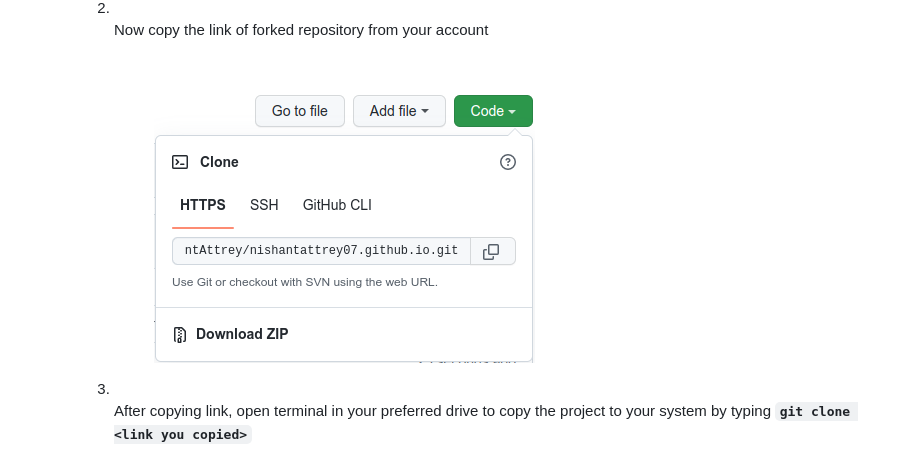
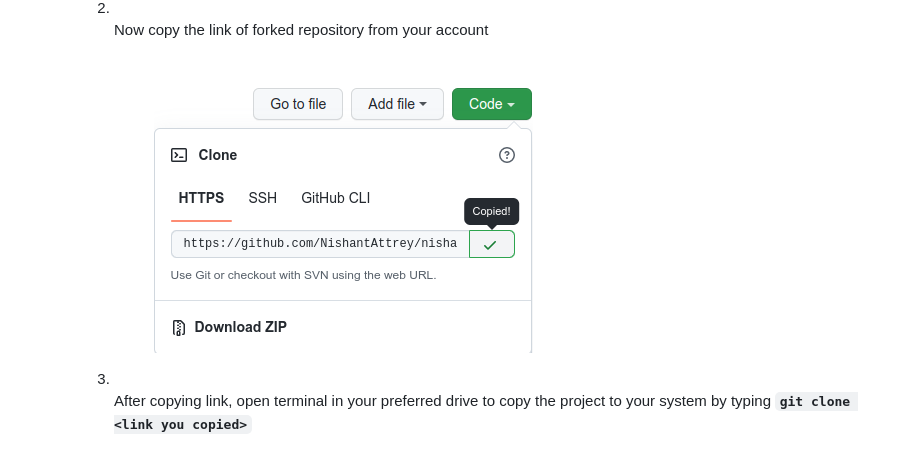
Before and after one commit to nishantattrey07/nishantattrey07.github.io, a Markdown page: README.md, the part around the change. Rendered like a GitHub page; pictures changed too: img/step2.png.

```diff
--- a/README.md
+++ b/README.md
@@ -32,7 +32,7 @@ If your interests align with the aim of the project (to learn and share your lea
 <li>
 <br>Now copy the link of forked repository from your account
 <figure>
-<br><img src="img/step2.png" alt="copying link of forked repository" width="381" height="285">
+<br><img src="img/step2.png" alt="copying link of forked repository" width="379" height="275">
 </figure>
 </li>
 <li>
```
